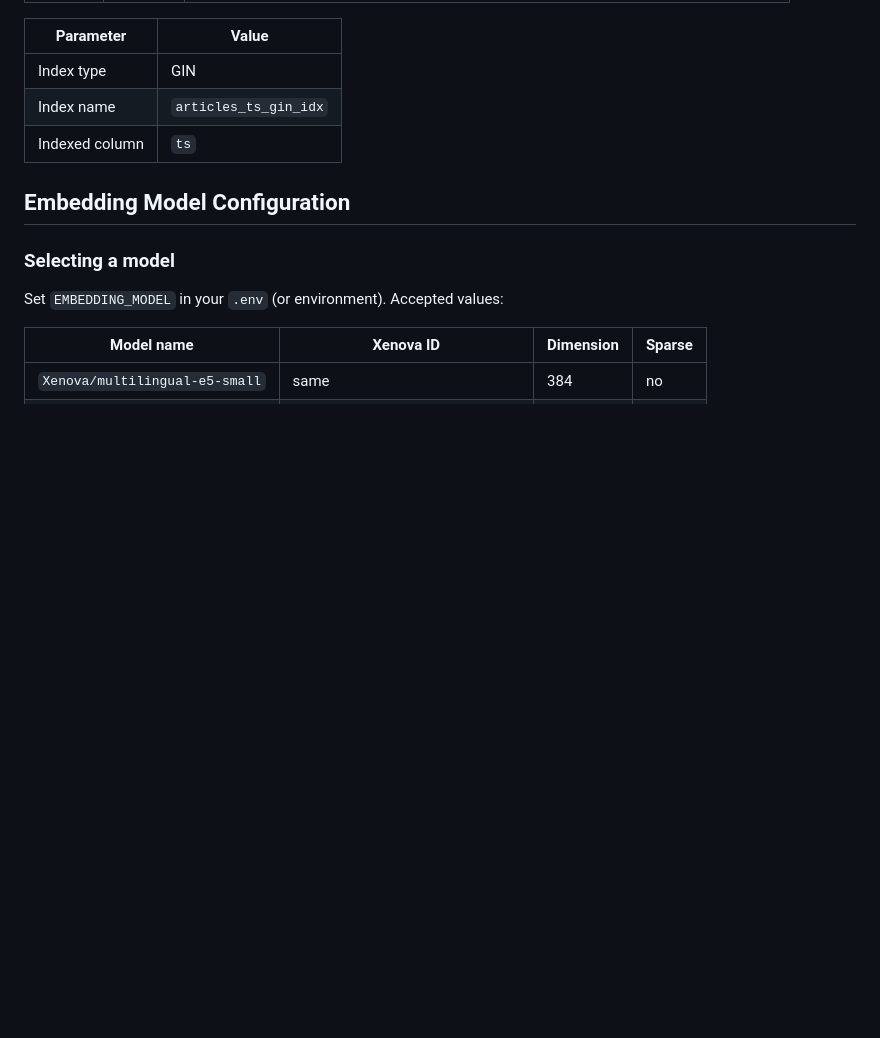
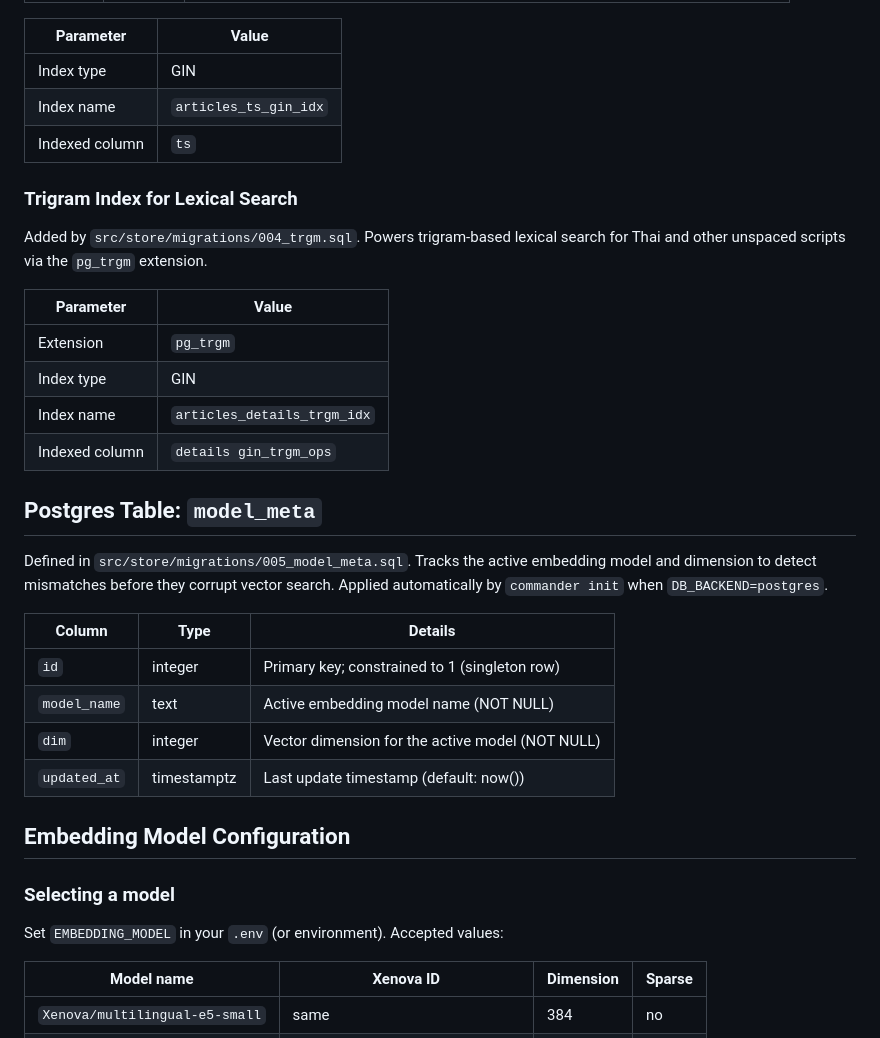
Before and after one commit to zealchaiwut/vector-search-demo, a Markdown page: SCHEMA.md, the part around the change. Rendered like a GitHub page; blank space fills up the shorter version.

```diff
--- a/SCHEMA.md
+++ b/SCHEMA.md
@@ -60,6 +60,28 @@ Added by `src/store/migrations/003_tsvector.sql`. Powers `GET /search/exact` via
 | Index name | `articles_ts_gin_idx` |
 | Indexed column | `ts` |
 
+### Trigram Index for Lexical Search
+
+Added by `src/store/migrations/004_trgm.sql`. Powers trigram-based lexical search for Thai and other unspaced scripts via the `pg_trgm` extension.
+
+| Parameter | Value |
+|-----------|-------|
+| Extension | `pg_trgm` |
+| Index type | GIN |
+| Index name | `articles_details_trgm_idx` |
+| Indexed column | `details gin_trgm_ops` |
+
+## Postgres Table: `model_meta`
+
+Defined in `src/store/migrations/005_model_meta.sql`. Tracks the active embedding model and dimension to detect mismatches before they corrupt vector search. Applied automatically by `commander init` when `DB_BACKEND=postgres`.
+
+| Column | Type | Details |
+|--------|------|---------|
+| `id` | integer | Primary key; constrained to 1 (singleton row) |
+| `model_name` | text | Active embedding model name (NOT NULL) |
+| `dim` | integer | Vector dimension for the active model (NOT NULL) |
+| `updated_at` | timestamptz | Last update timestamp (default: now()) |
+
 ## Embedding Model Configuration
 
 ### Selecting a model
```
Also changed, not shown: CHANGELOG.md (+8 -0 lines), README.md (+24 -12 lines).
